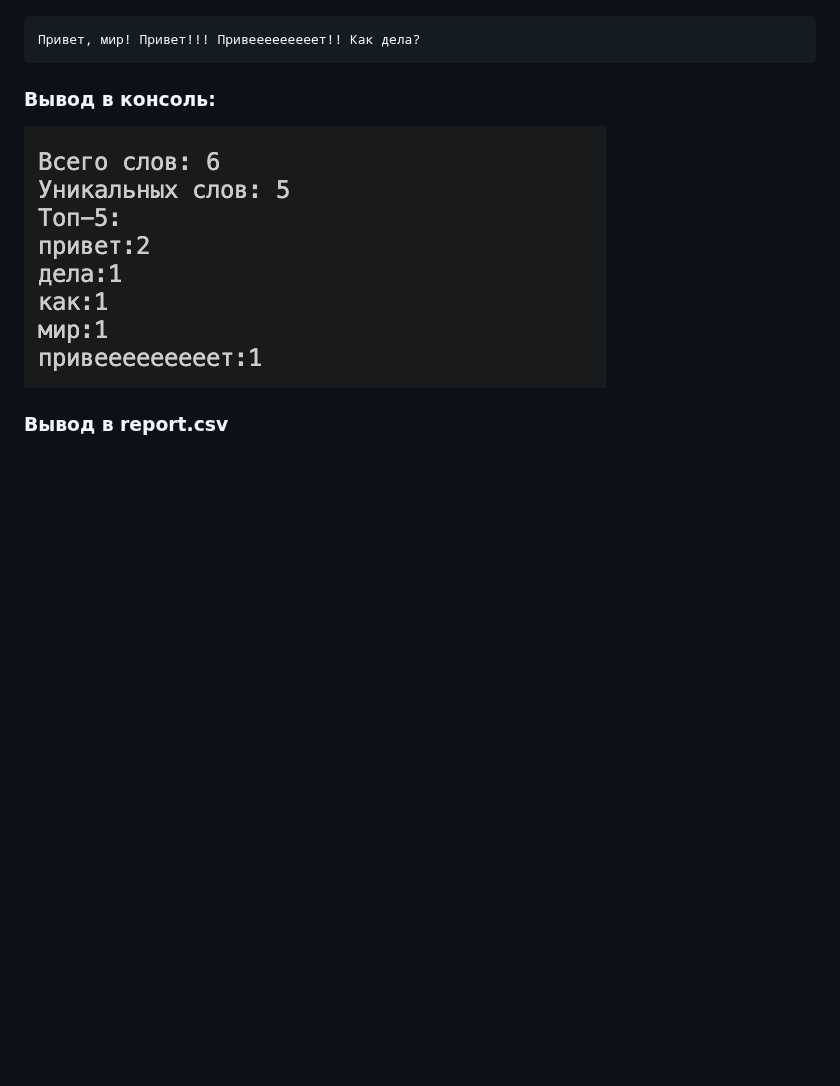
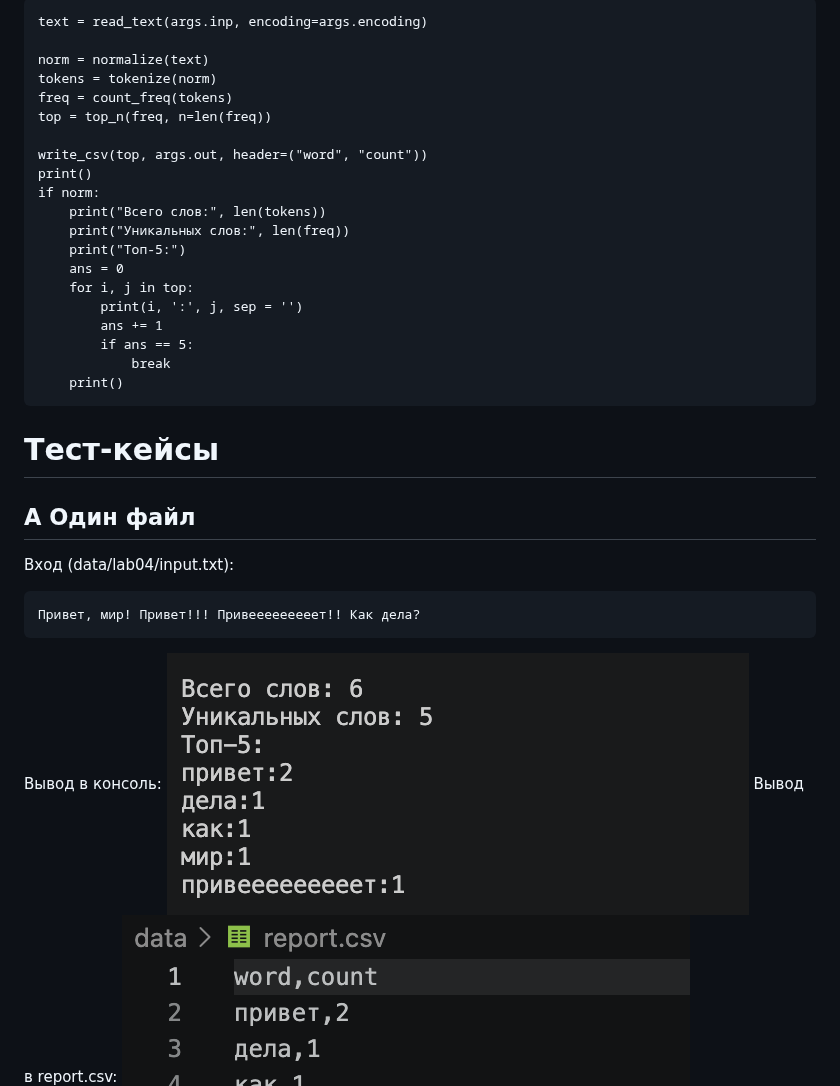
Before and after one commit to GiaHsr/python_labs, a Markdown page: src/lab_4/README.md, the part around one of its changes. GitHub-like rendering; blank space fills up the shorter version.

````diff
--- a/src/lab_4/README.md
+++ b/src/lab_4/README.md
@@ -5,7 +70,32 @@
+```
+text = read_text(args.inp, encoding=args.encoding)
+
+norm = normalize(text)
+tokens = tokenize(norm)
+freq = count_freq(tokens)
+top = top_n(freq, n=len(freq))
+
+write_csv(top, args.out, header=("word", "count"))
+print()
+if norm:
+    print("Всего слов:", len(tokens))
+    print("Уникальных слов:", len(freq))
+    print("Топ-5:")
+    ans = 0
+    for i, j in top:
+        print(i, ':', j, sep = '')
+        ans += 1
+        if ans == 5:
+            break
+    print()
+```
+# Тест-кейсы
+## A Один файл
+Вход (data/lab04/input.txt):
 ```
 Привет, мир! Привет!!! Привееееееееет!! Как дела?
 ```
-### Вывод в консоль:
+Вывод в консоль:
 ![](../../images/lab_4/test_A_console.png)
-### Вывод в report.csv
+Вывод в report.csv:
 ![](../../images/lab_4/test_A_csv.png)
````
Also changed, not shown: other parts of src/lab_4/README.md (+79 -2 lines), images/lab_4/mini-test.png (added), 4 other files.
